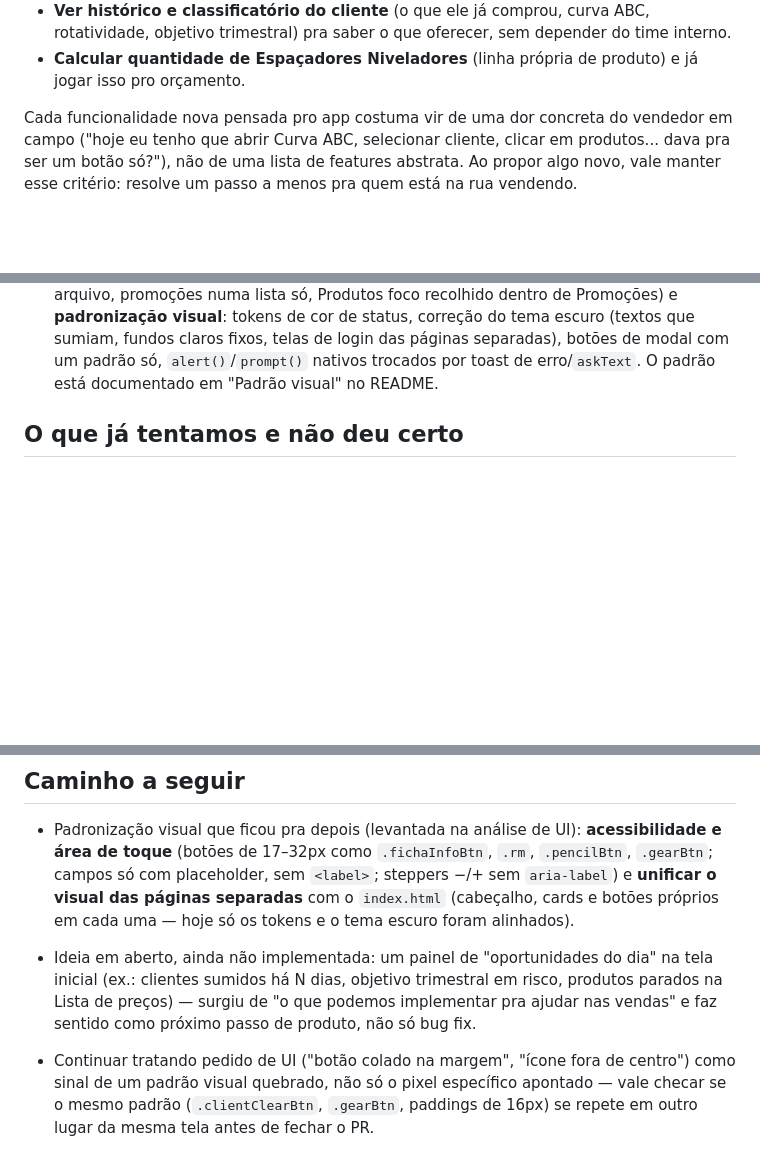
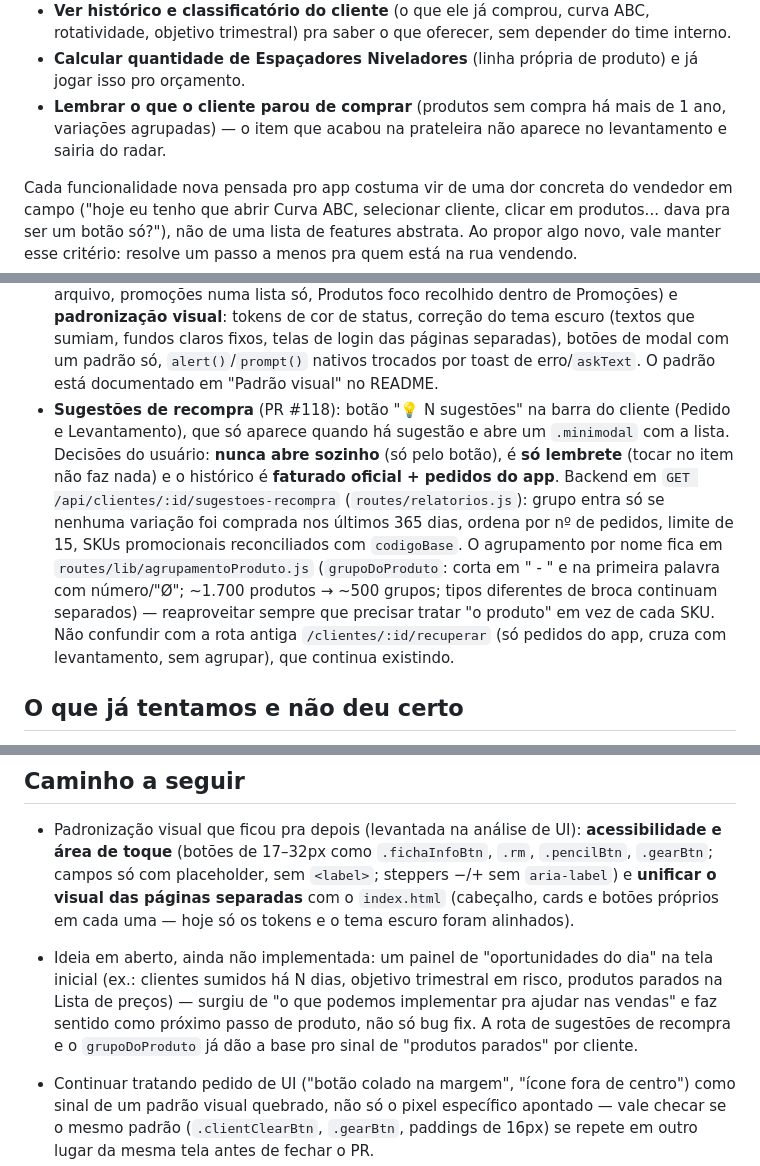
Before and after one commit to russomichelrusso-debug/appdb, a Markdown page: CLAUDE.md, 3 parts joined by grey strips. Rendered like a GitHub page; blank space fills up the shorter version.

Commit message:
CLAUDE.md: registra as sugestões de recompra (PR #118)
Co-Authored-By: Claude Opus 5.5 <noreply@anthropic.com>
Claude-Session: https://claude.ai/code/session_01MEgt2bbUG124fzS38HDfoU

```diff
--- a/CLAUDE.md
+++ b/CLAUDE.md
@@ -19,6 +19,8 @@ separada por um único app que resolve, na mesma visita:
   objetivo trimestral) pra saber o que oferecer, sem depender do time interno.
 - **Calcular quantidade de Espaçadores Niveladores** (linha própria de produto) e já jogar isso
   pro orçamento.
+- **Lembrar o que o cliente parou de comprar** (produtos sem compra há mais de 1 ano, variações
+  agrupadas) — o item que acabou na prateleira não aparece no levantamento e sairia do radar.
 
 Cada funcionalidade nova pensada pro app costuma vir de uma dor concreta do vendedor em campo
 ("hoje eu tenho que abrir Curva ABC, selecionar cliente, clicar em produtos... dava pra ser um
@@ -89,6 +91,18 @@ Supabase, sem PR — não é mudança de código.
   tokens de cor de status, correção do tema escuro (textos que sumiam, fundos claros fixos, telas
   de login das páginas separadas), botões de modal com um padrão só, `alert()`/`prompt()` nativos
   trocados por toast de erro/`askText`. O padrão está documentado em "Padrão visual" no README.
+- **Sugestões de recompra** (PR #118): botão "💡 N sugestões" na barra do cliente (Pedido e
+  Levantamento), que só aparece quando há sugestão e abre um `.minimodal` com a lista.
+  Decisões do usuário: **nunca abre sozinho** (só pelo botão), é **só lembrete** (tocar no item
+  não faz nada) e o histórico é **faturado oficial + pedidos do app**. Backend em
+  `GET /api/clientes/:id/sugestoes-recompra` (`routes/relatorios.js`): grupo entra só se
+  nenhuma variação foi comprada nos últimos 365 dias, ordena por nº de pedidos, limite de 15,
+  SKUs promocionais reconciliados com `codigoBase`. O agrupamento por nome fica em
+  `routes/lib/agrupamentoProduto.js` (`grupoDoProduto`: corta em " - " e na primeira palavra
+  com número/"Ø"; ~1.700 produtos → ~500 grupos; tipos diferentes de broca continuam separados)
+  — reaproveitar sempre que precisar tratar "o produto" em vez de cada SKU. Não confundir com a
+  rota antiga `/clientes/:id/recuperar` (só pedidos do app, cruza com levantamento, sem
+  agrupar), que continua existindo.
 
 ## O que já tentamos e não deu certo
 
@@ -114,7 +128,8 @@ Supabase, sem PR — não é mudança de código.
 - Ideia em aberto, ainda não implementada: um painel de "oportunidades do dia" na tela inicial
   (ex.: clientes sumidos há N dias, objetivo trimestral em risco, produtos parados na Lista de
   preços) — surgiu de "o que podemos implementar pra ajudar nas vendas" e faz sentido como
-  próximo passo de produto, não só bug fix.
+  próximo passo de produto, não só bug fix. A rota de sugestões de recompra e o `grupoDoProduto`
+  já dão a base pro sinal de "produtos parados" por cliente.
 - Continuar tratando pedido de UI ("botão colado na margem", "ícone fora de centro") como sinal
   de um padrão visual quebrado, não só o pixel específico apontado — vale checar se o mesmo
   padrão (`.clientClearBtn`, `.gearBtn`, paddings de 16px) se repete em outro lugar da mesma tela
```
